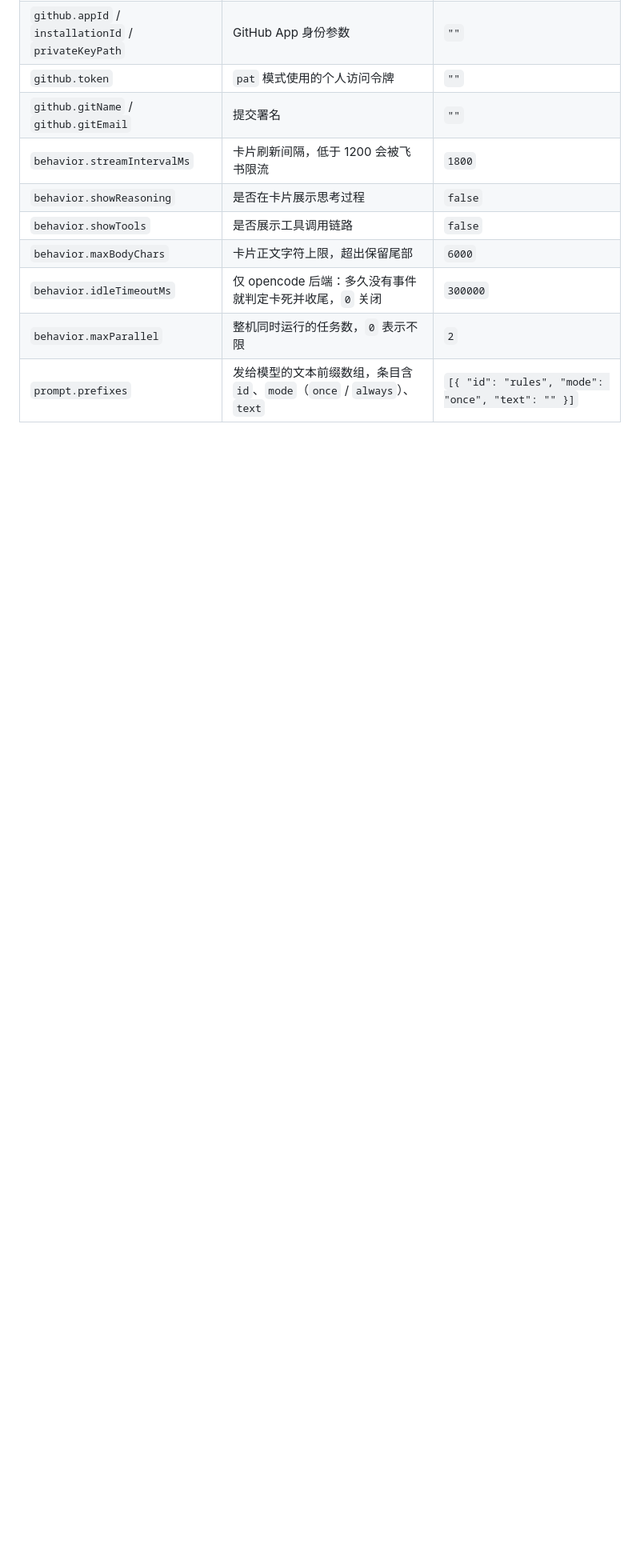
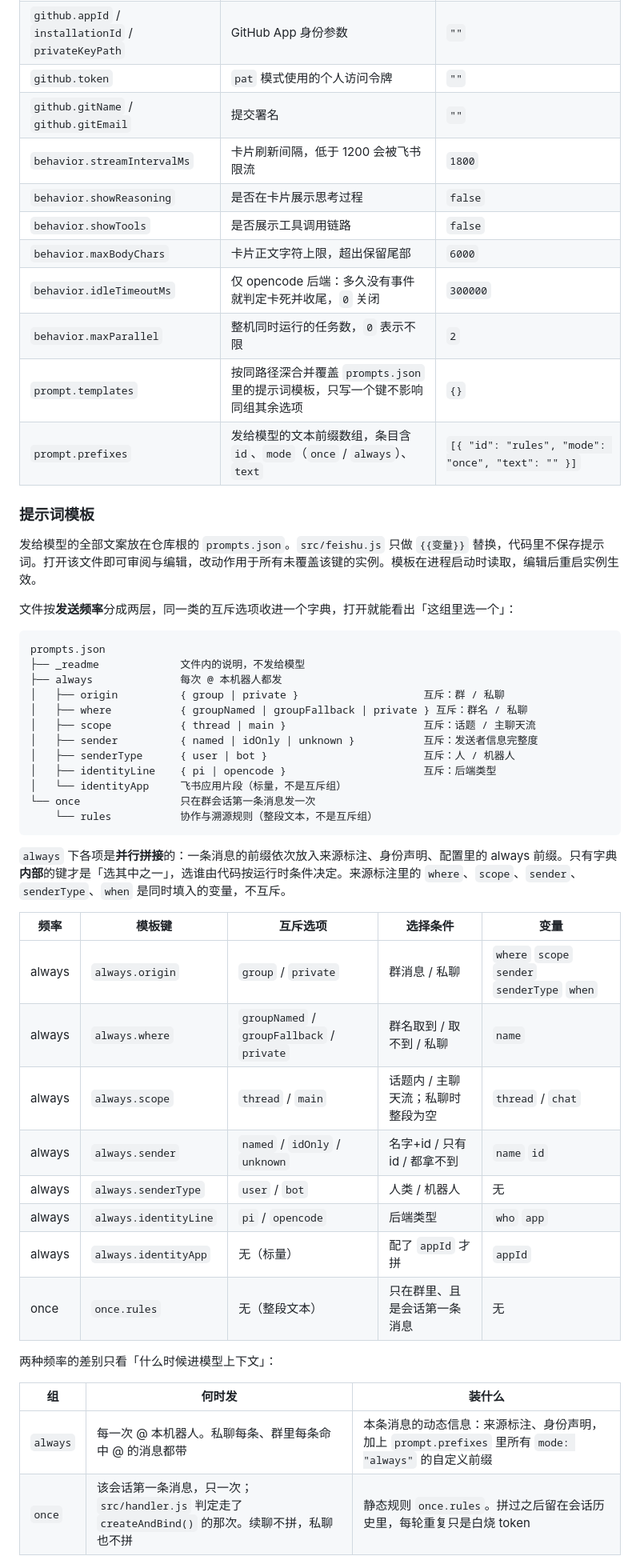
Before and after one commit to QIU-77777/CodeBridge, a Markdown page: README.md, the part around one of its changes. Shown at 80% size. Drawn GitHub-style; blank space fills up the shorter version.

````diff
--- a/README.md
+++ b/README.md
@@ -547,4 +549,47 @@ npm run dry
 | `behavior.maxBodyChars` | 卡片正文字符上限，超出保留尾部 | `6000` |
 | `behavior.idleTimeoutMs` | 仅 opencode 后端：多久没有事件就判定卡死并收尾，`0` 关闭 | `300000` |
 | `behavior.maxParallel` | 整机同时运行的任务数，`0` 表示不限 | `2` |
+| `prompt.templates` | 按同路径深合并覆盖 `prompts.json` 里的提示词模板，只写一个键不影响同组其余选项 | `{}` |
 | `prompt.prefixes` | 发给模型的文本前缀数组，条目含 `id`、`mode`（`once` / `always`）、`text` | `[{ "id": "rules", "mode": "once", "text": "" }]` |
+
+### 提示词模板
+
+发给模型的全部文案放在仓库根的 `prompts.json`。`src/feishu.js` 只做 `{{变量}}` 替换，代码里不保存提示词。打开该文件即可审阅与编辑，改动作用于所有未覆盖该键的实例。模板在进程启动时读取，编辑后重启实例生效。
+
+文件按**发送频率**分成两层，同一类的互斥选项收进一个字典，打开就能看出「这组里选一个」：
+
+```
+prompts.json
+├── _readme             文件内的说明，不发给模型
+├── always              每次 @ 本机器人都发
+│   ├── origin          { group | private }                    互斥：群 / 私聊
+│   ├── where           { groupNamed | groupFallback | private } 互斥：群名 / 私聊
+│   ├── scope           { thread | main }                      互斥：话题 / 主聊天流
+│   ├── sender          { named | idOnly | unknown }           互斥：发送者信息完整度
+│   ├── senderType      { user | bot }                         互斥：人 / 机器人
+│   ├── identityLine    { pi | opencode }                      互斥：后端类型
+│   └── identityApp     飞书应用片段（标量，不是互斥组）
+└── once                只在群会话第一条消息发一次
+    └── rules           协作与溯源规则（整段文本，不是互斥组）
+```
+
+`always` 下各项是**并行拼接**的：一条消息的前缀依次放入来源标注、身份声明、配置里的 always 前缀。只有字典**内部**的键才是「选其中之一」，选谁由代码按运行时条件决定。来源标注里的 `where`、`scope`、`sender`、`senderType`、`when` 是同时填入的变量，不互斥。
+
+| 频率 | 模板键 | 互斥选项 | 选择条件 | 变量 |
+|---|---|---|---|---|
+| always | `always.origin` | `group` / `private` | 群消息 / 私聊 | `where` `scope` `sender` `senderType` `when` |
+| always | `always.where` | `groupNamed` / `groupFallback` / `private` | 群名取到 / 取不到 / 私聊 | `name` |
+| always | `always.scope` | `thread` / `main` | 话题内 / 主聊天流；私聊时整段为空 | `thread` / `chat` |
+| always | `always.sender` | `named` / `idOnly` / `unknown` | 名字+id / 只有 id / 都拿不到 | `name` `id` |
+| always | `always.senderType` | `user` / `bot` | 人类 / 机器人 | 无 |
+| always | `always.identityLine` | `pi` / `opencode` | 后端类型 | `who` `app` |
+| always | `always.identityApp` | 无（标量） | 配了 `appId` 才拼 | `appId` |
+| once | `once.rules` | 无（整段文本） | 只在群里、且是会话第一条消息 | 无 |
+
+两种频率的差别只看「什么时候进模型上下文」：
+
+| 组 | 何时发 | 装什么 |
+|---|---|---|
+| `always` | 每一次 @ 本机器人。私聊每条、群里每条命中 @ 的消息都带 | 本条消息的动态信息：来源标注、身份声明，加上 `prompt.prefixes` 里所有 `mode: "always"` 的自定义前缀 |
+| `once` | 该会话第一条消息，只一次；`src/handler.js` 判定走了 `createAndBind()` 的那次。续聊不拼，私聊也不拼 | 静态规则 `once.rules`。拼过之后留在会话历史里，每轮重复只是白烧 token |
+
````
Also changed, not shown: other parts of README.md (+28 -1 lines), docs/pi-backend.md (+7 -5 lines), docs/images/structure.png (added), 4 other files.
